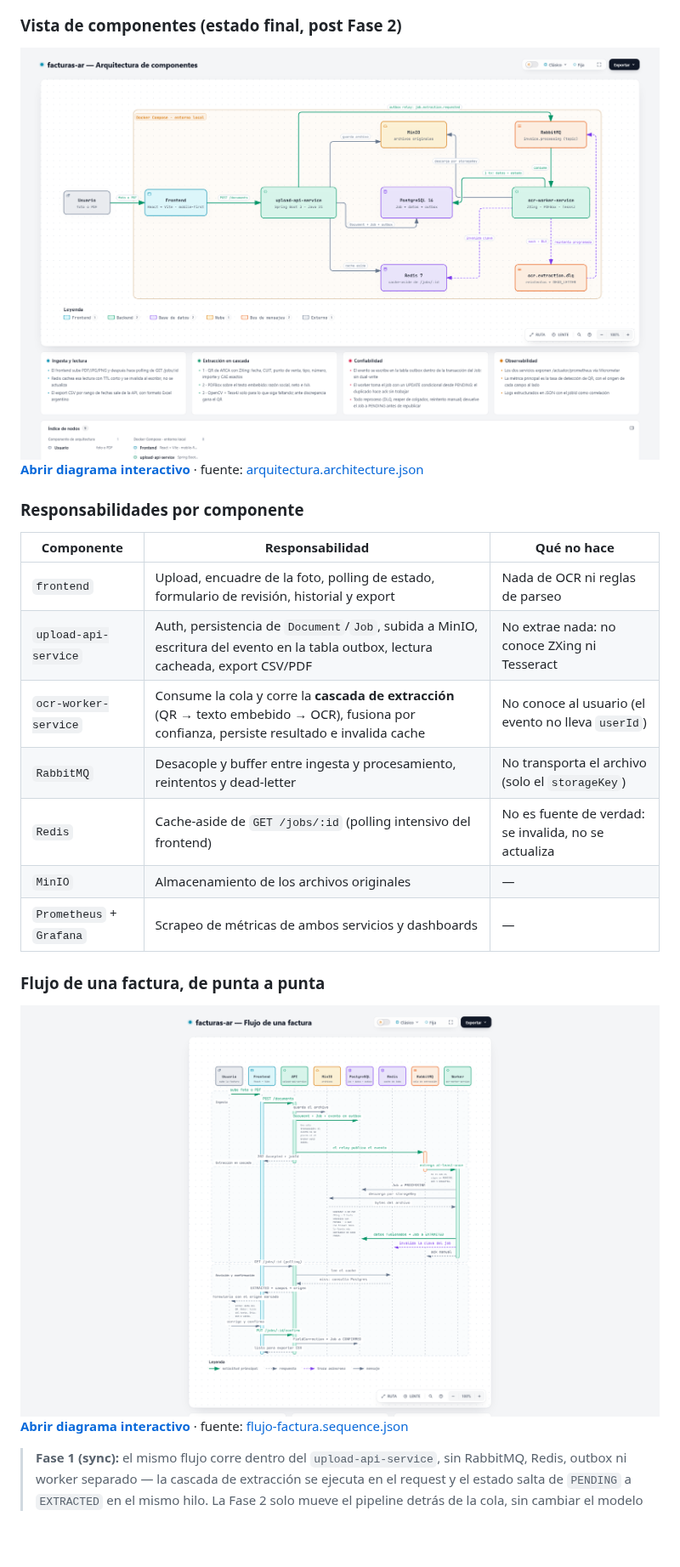
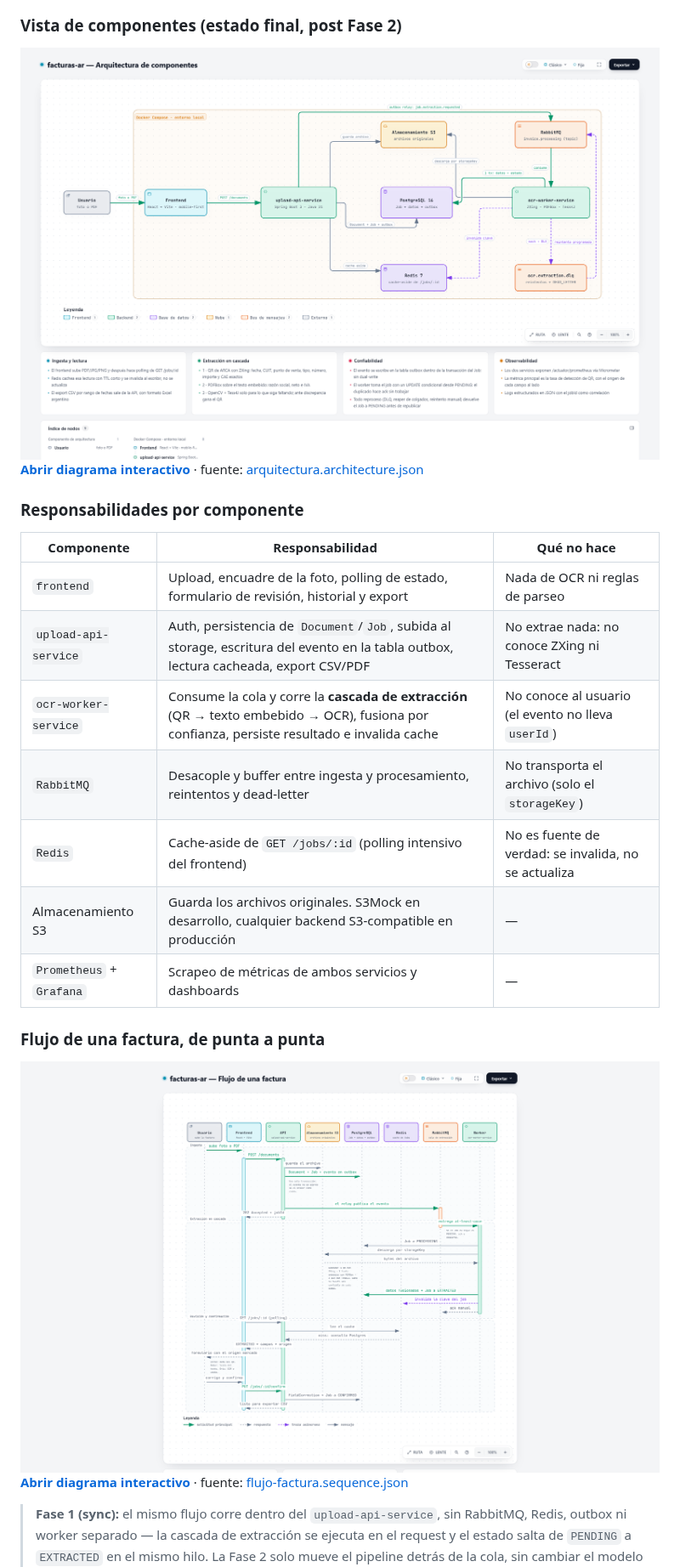
Before and after one commit to Facugl/facturas-ar, a Markdown page: README.md, the part around one of its changes. Shown at 85% size. Drawn GitHub-style; pictures changed too: docs/diagrams/arquitectura-light.png, docs/diagrams/flujo-factura-light.png; blank space fills up the shorter version.

```diff
--- a/README.md
+++ b/README.md
@@ -147,11 +147,11 @@ Los diagramas se generan con [Archify](https://github.com/tt-a1i/archify) a part
 | Componente | Responsabilidad | Qué **no** hace |
 |---|---|---|
 | `frontend` | Upload, encuadre de la foto, polling de estado, formulario de revisión, historial y export | Nada de OCR ni reglas de parseo |
-| `upload-api-service` | Auth, persistencia de `Document`/`Job`, subida a MinIO, escritura del evento en la tabla outbox, lectura cacheada, export CSV/PDF | No extrae nada: no conoce ZXing ni Tesseract |
+| `upload-api-service` | Auth, persistencia de `Document`/`Job`, subida al storage, escritura del evento en la tabla outbox, lectura cacheada, export CSV/PDF | No extrae nada: no conoce ZXing ni Tesseract |
 | `ocr-worker-service` | Consume la cola y corre la **cascada de extracción** (QR → texto embebido → OCR), fusiona por confianza, persiste resultado e invalida cache | No conoce al usuario (el evento no lleva `userId`) |
 | `RabbitMQ` | Desacople y buffer entre ingesta y procesamiento, reintentos y dead-letter | No transporta el archivo (solo el `storageKey`) |
 | `Redis` | Cache-aside de `GET /jobs/:id` (polling intensivo del frontend) | No es fuente de verdad: se invalida, no se actualiza |
-| `MinIO` | Almacenamiento de los archivos originales | — |
+| Almacenamiento S3 | Guarda los archivos originales. S3Mock en desarrollo, cualquier backend S3-compatible en producción | — |
 | `Prometheus` + `Grafana` | Scrapeo de métricas de ambos servicios y dashboards | — |
 
 ### Flujo de una factura, de punta a punta
```
Also changed, not shown: other parts of README.md (+64 -14 lines), docs/diagrams/arquitectura-dark.png, docs/diagrams/flujo-factura-dark.png, 4 other files.
